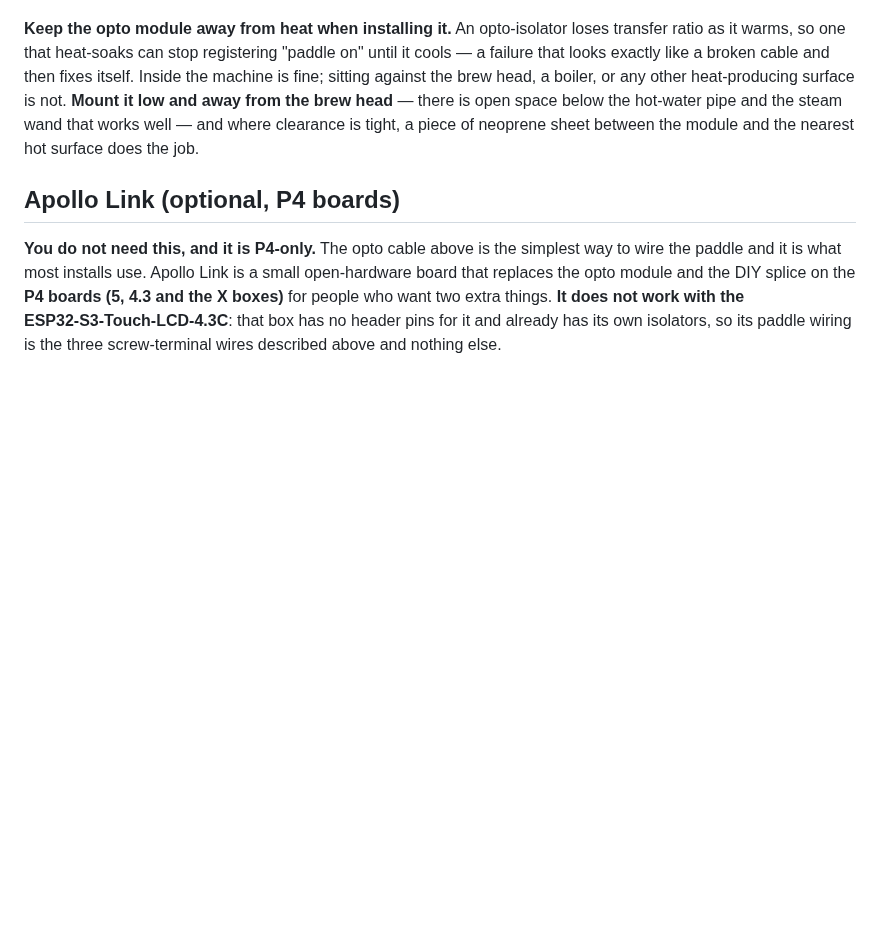
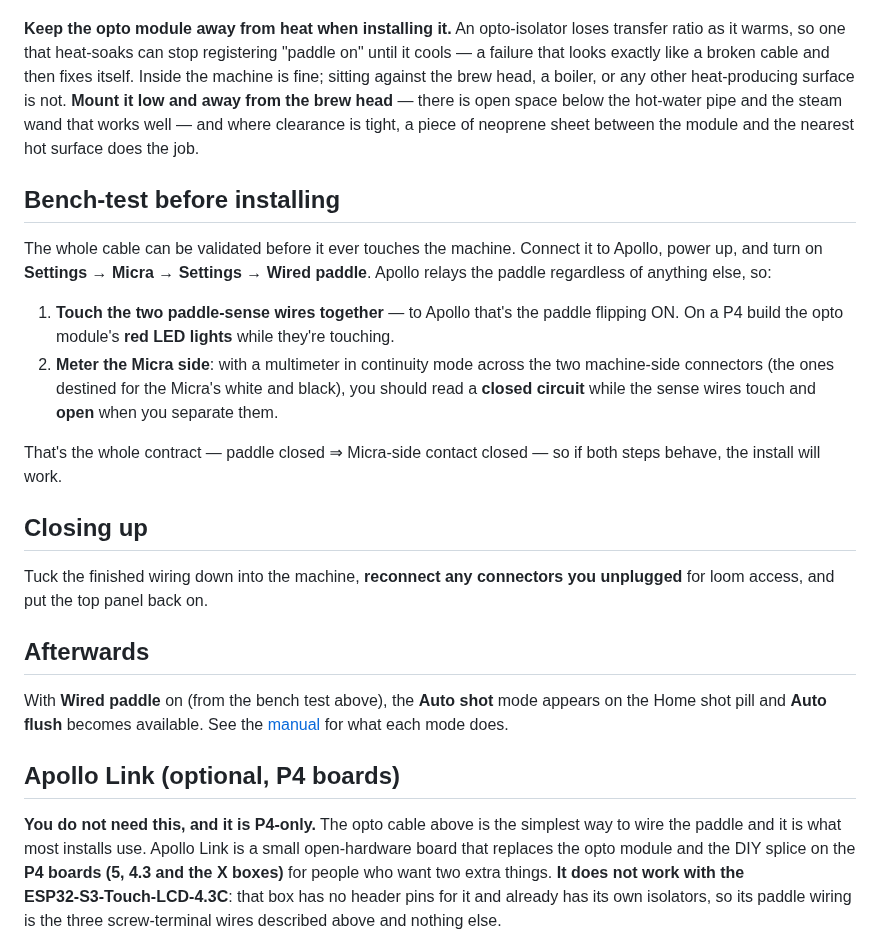
Before and after one commit to mlsorensen/Apollo2, a Markdown page: docs/WIRING.md, the part around one of its changes. GitHub-like rendering; blank space fills up the shorter version.

```diff
--- a/docs/WIRING.md
+++ b/docs/WIRING.md
@@ -154,6 +155,34 @@ and away from the brew head** — there is open space below the hot‑water pipe
 and the steam wand that works well — and where clearance is tight, a piece of
 neoprene sheet between the module and the nearest hot surface does the job.
 
+## Bench‑test before installing
+
+The whole cable can be validated before it ever touches the machine. Connect
+it to Apollo, power up, and turn on **Settings → Micra → Settings → Wired
+paddle**. Apollo relays the paddle regardless of anything else, so:
+
+1. **Touch the two paddle‑sense wires together** — to Apollo that's the
+   paddle flipping ON. On a P4 build the opto module's **red LED lights**
+   while they're touching.
+2. **Meter the Micra side**: with a multimeter in continuity mode across the
+   two machine‑side connectors (the ones destined for the Micra's white and
+   black), you should read a **closed circuit** while the sense wires touch
+   and **open** when you separate them.
+
+That's the whole contract — paddle closed ⇒ Micra‑side contact closed — so if
+both steps behave, the install will work.
+
+## Closing up
+
+Tuck the finished wiring down into the machine, **reconnect any connectors
+you unplugged** for loom access, and put the top panel back on.
+
+## Afterwards
+
+With **Wired paddle** on (from the bench test above), the **Auto shot** mode
+appears on the Home shot pill and **Auto flush** becomes available. See the
+[manual](../MANUAL.md) for what each mode does.
+
 ## Apollo Link (optional, P4 boards)
 
 **You do not need this, and it is P4‑only.** The opto cable above is the
```
Also changed, not shown: other parts of docs/WIRING.md (+30 -34 lines).
